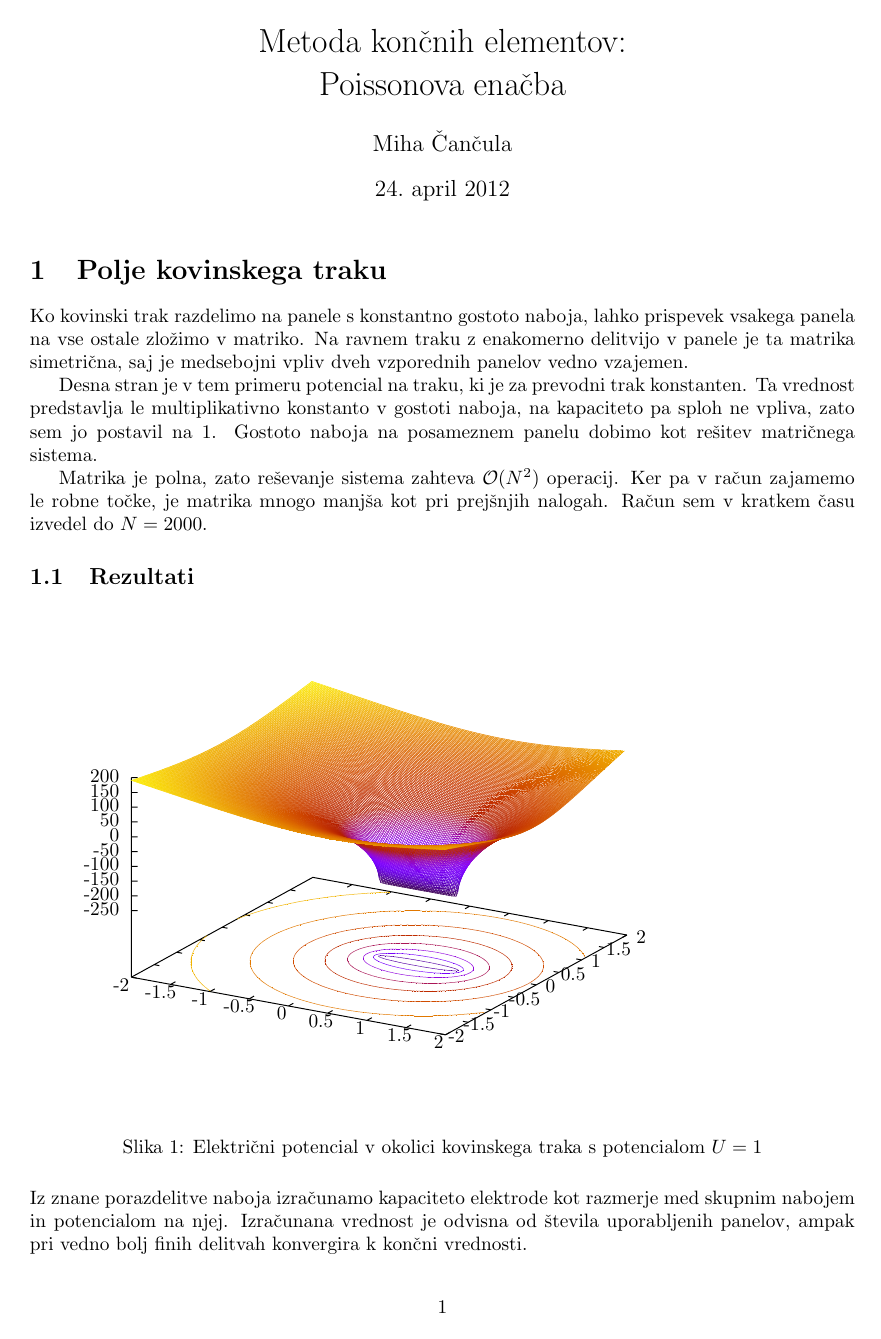
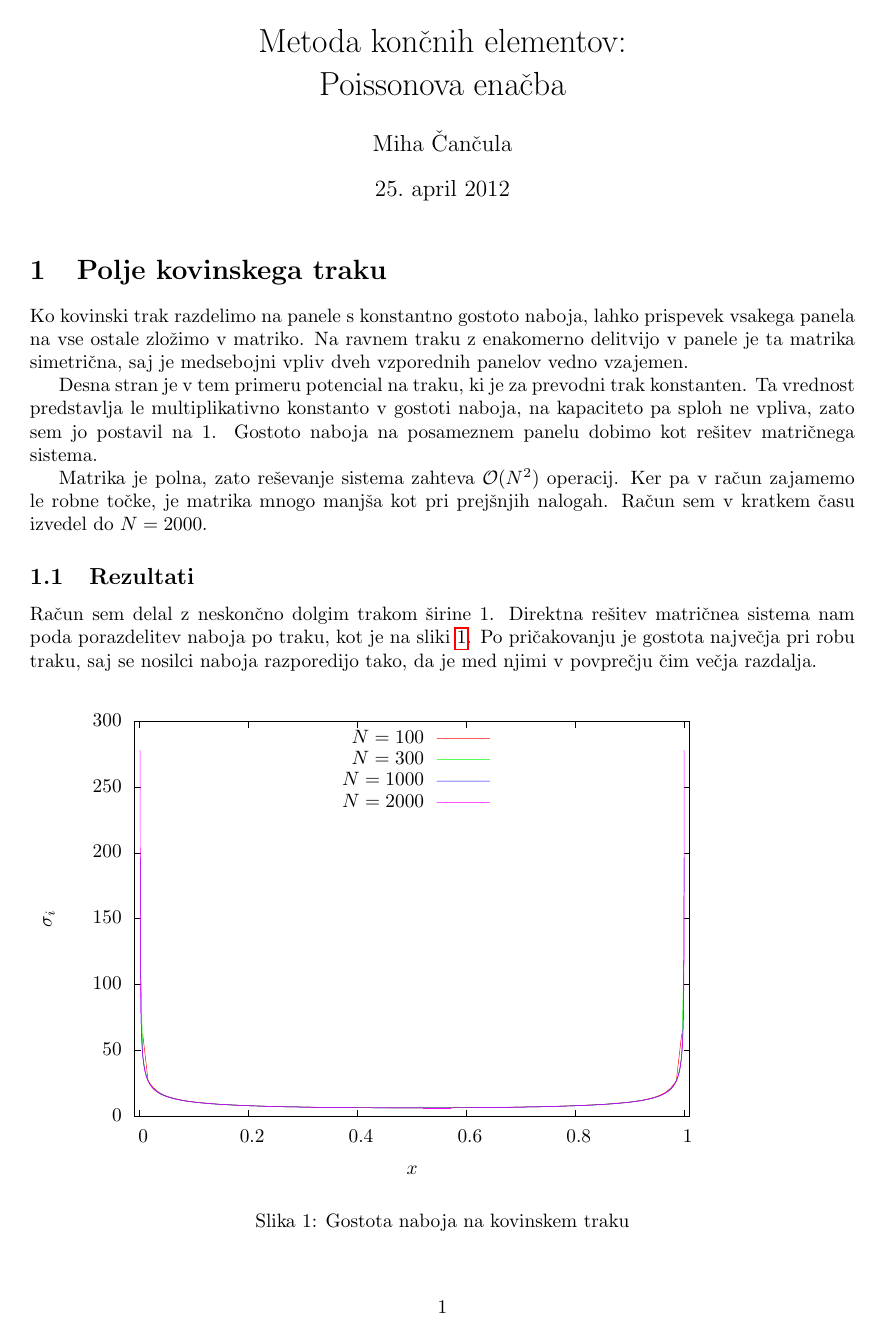
Before and after one commit to Noughmad/Sola, a LaTeX document (Modelska Analiza/209/miha_cancula_209.tex): page 1 of 5 before the commit and page 1 of 6 after it. The pictures show the PDF file Modelska Analiza/209/miha_cancula_209.pdf that the author committed with the source.

Commit message:
Oddal 209

```diff
--- a/Modelska Analiza/209/miha_cancula_209.tex
+++ b/Modelska Analiza/209/miha_cancula_209.tex
@@ -48,3 +48,4 @@ Matrika je polna, zato re"sevanje sistema zahteva $\mathcal{O}(N^2)$ operacij. K
 
 \subsection{Rezultati}
 
+Ra"cun sem delal z neskon"cno dolgim trakom "sirine 1. Direktna re"sitev matri"cnea sistema nam poda porazdelitev naboja po traku, kot je na sliki \ref{fig:trak-naboj}. Po pri"cakovanju je gostota najve"cja pri robu traku, saj se nosilci naboja razporedijo tako, da je med njimi v povpre"cju "cim ve"cja razdalja.
@@ -51 +53,4 @@ Matrika je polna, zato re"sevanje sistema zahteva $\mathcal{O}(N^2)$ operacij. K
 \begin{figure}[H]
+\input{g_naboj}
+\caption{Gostota naboja na kovinskem traku}
+\label{fig:trak-naboj}
@@ -55,3 +57,9 @@ Matrika je polna, zato re"sevanje sistema zahteva $\mathcal{O}(N^2)$ operacij. K
 \end{figure}
 
-Iz znane porazdelitve naboja izra"cunamo kapaciteto elektrode kot razmerje med skupnim nabojem in potencialom na njej. Izra"cunana vrednost je odvisna od "stevila uporabljenih panelov, ampak pri vedno bolj finih delitvah konvergira k kon"cni vrednosti.
+Ve"canje "stevila trakov ne prinese pomembne razlike, "se najbolj opazno odstopanje je v bli"zini roba. Tam se gostota naboja hitro spreminja s polo"zajem v smeri $x$, zato ima kon"cna velikost panela najve"cji vpliv. Obna"sanje na robu lahko podrobneje opazujemo z logaritemskim grafom na sliki \ref{fig:trak-naboj-log}. Ker je porazdelitev naboja simetri"cna, je narisana le leva polovica traku.
+
+\begin{figure}[H]
+\input{g_naboj_log}
+\caption{Gostota naboja na kovinskem traku}
+\label{fig:trak-naboj-log}
+\end{figure}
```
Also changed, not shown: Modelska Analiza/209/miha_cancula_209.pdf, Modelska Analiza/209/miha_cancula_209.tex (18 more changed lines), 2 other files.
